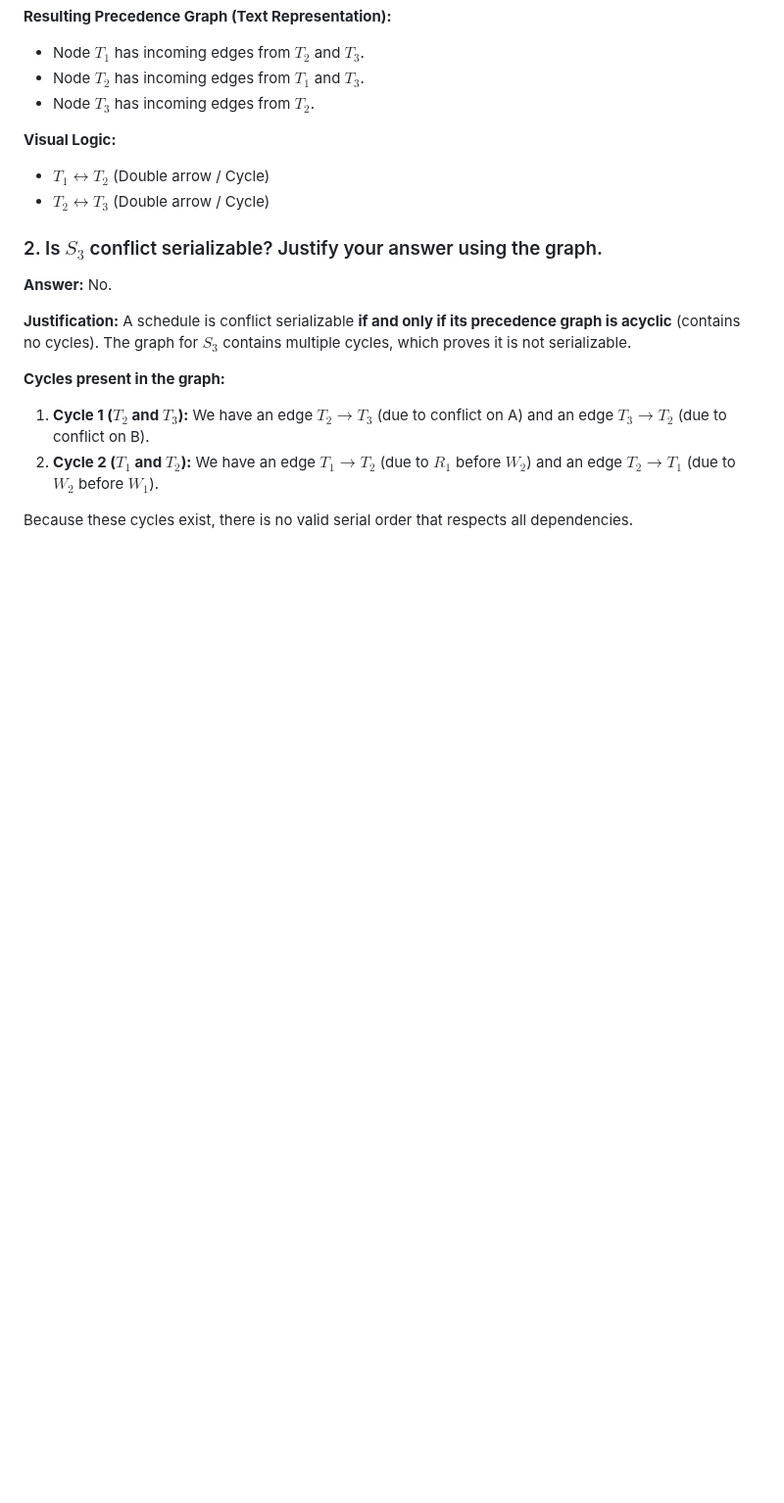
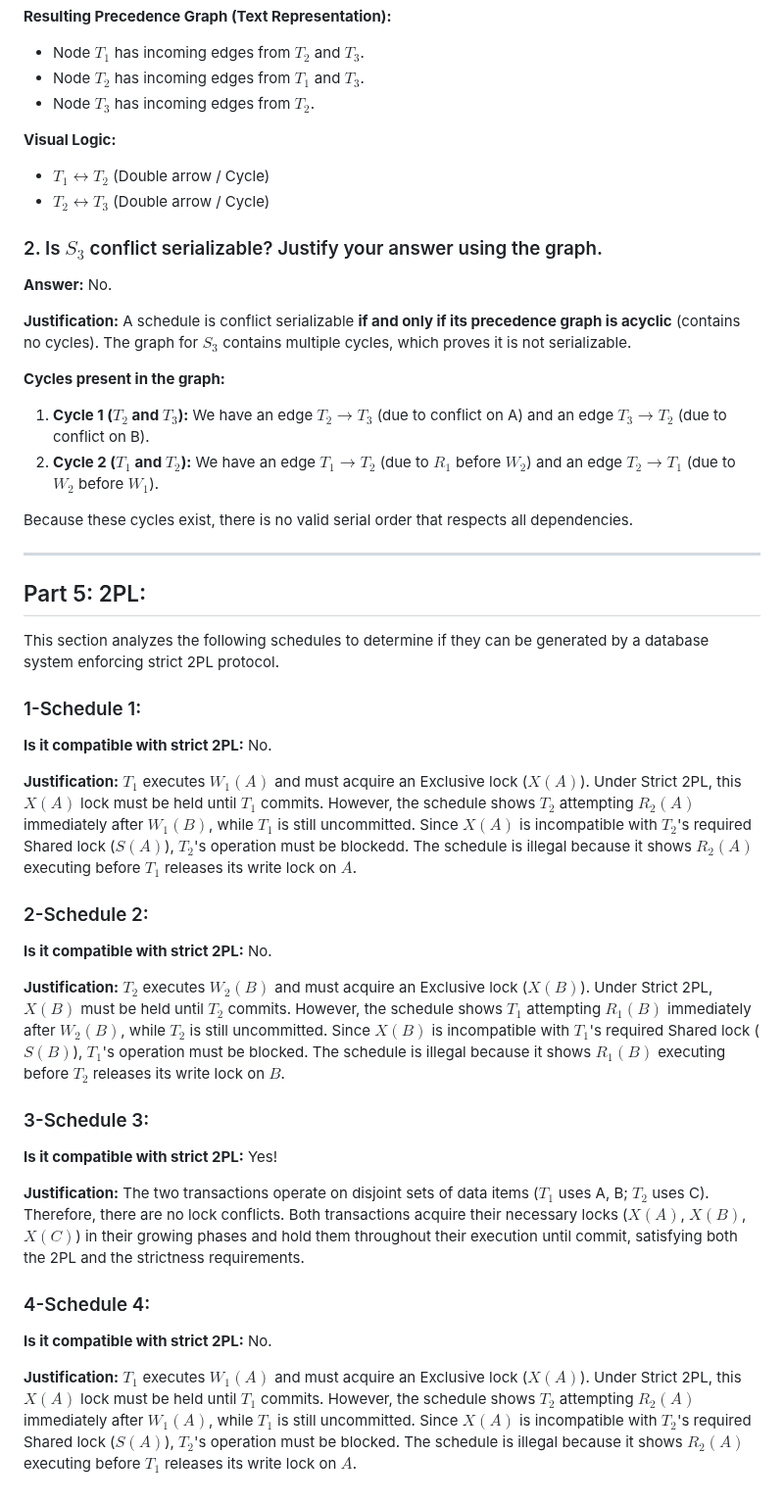
Before and after one commit to Youssefbenhammouda/DBMS-IndexFive, a Markdown page: physical-implementation/Schedules & Serializability.md, the part around the change. Shown at 98% size. Drawn GitHub-style; blank space fills up the shorter version.

Commit message:
Update Schedules & Serializability.md
part test test test

```diff
--- a/physical-implementation/Schedules & Serializability.md
+++ b/physical-implementation/Schedules & Serializability.md
@@ -81,3 +81,34 @@ A schedule is conflict serializable **if and only if its precedence graph is acy
 2.  **Cycle 2 ($T_1$ and $T_2$):** We have an edge $T_1 \to T_2$ (due to $R_1$ before $W_2$) and an edge $T_2 \to T_1$ (due to $W_2$ before $W_1$).
 
 Because these cycles exist, there is no valid serial order that respects all dependencies.
+
+
+---
+
+## Part 5: 2PL:
+
+This section analyzes the following schedules to determine if they can be generated by a database system enforcing strict 2PL protocol.
+
+### 1-Schedule 1:
+
+**Is it compatible with strict 2PL:** No.
+
+**Justification:** $T_1$ executes $W_1(A)$ and must acquire an Exclusive lock ($X(A)$). Under Strict 2PL, this $X(A)$ lock must be held until $T_1$ commits. However, the schedule shows $T_2$ attempting $R_2(A)$ immediately after $W_1(B)$, while $T_1$ is still uncommitted. Since $X(A)$ is incompatible with $T_2$'s required Shared lock ($S(A)$), $T_2$'s operation must be blockedd. The schedule is illegal because it shows $R_2(A)$ executing before $T_1$ releases its write lock on $A$.
+
+### 2-Schedule 2:
+
+**Is it compatible with strict 2PL:** No.
+
+**Justification:** $T_2$ executes $W_2(B)$ and must acquire an Exclusive lock ($X(B)$). Under Strict 2PL, $X(B)$ must be held until $T_2$ commits. However, the schedule shows $T_1$ attempting $R_1(B)$ immediately after $W_2(B)$, while $T_2$ is still uncommitted. Since $X(B)$ is incompatible with $T_1$'s required Shared lock ($S(B)$), $T_1$'s operation must be blocked. The schedule is illegal because it shows $R_1(B)$ executing before $T_2$ releases its write lock on $B$.
+
+### 3-Schedule 3:
+
+**Is it compatible with strict 2PL:** Yes!
+
+**Justification:** The two transactions operate on disjoint sets of data items ($T_1$ uses A, B; $T_2$ uses C). Therefore, there are no lock conflicts. Both transactions acquire their necessary locks ($X(A)$, $X(B)$, $X(C)$) in their growing phases and hold them throughout their execution until commit, satisfying both the 2PL and the strictness requirements.
+
+### 4-Schedule 4:
+
+**Is it compatible with strict 2PL:** No.
+
+**Justification:** $T_1$ executes $W_1(A)$ and must acquire an Exclusive lock ($X(A)$). Under Strict 2PL, this $X(A)$ lock must be held until $T_1$ commits. However, the schedule shows $T_2$ attempting $R_2(A)$ immediately after $W_1(A)$, while $T_1$ is still uncommitted. Since $X(A)$ is incompatible with $T_2$'s required Shared lock ($S(A)$), $T_2$'s operation must be blocked. The schedule is illegal because it shows $R_2(A)$ executing before $T_1$ releases its write lock on $A$.
```
